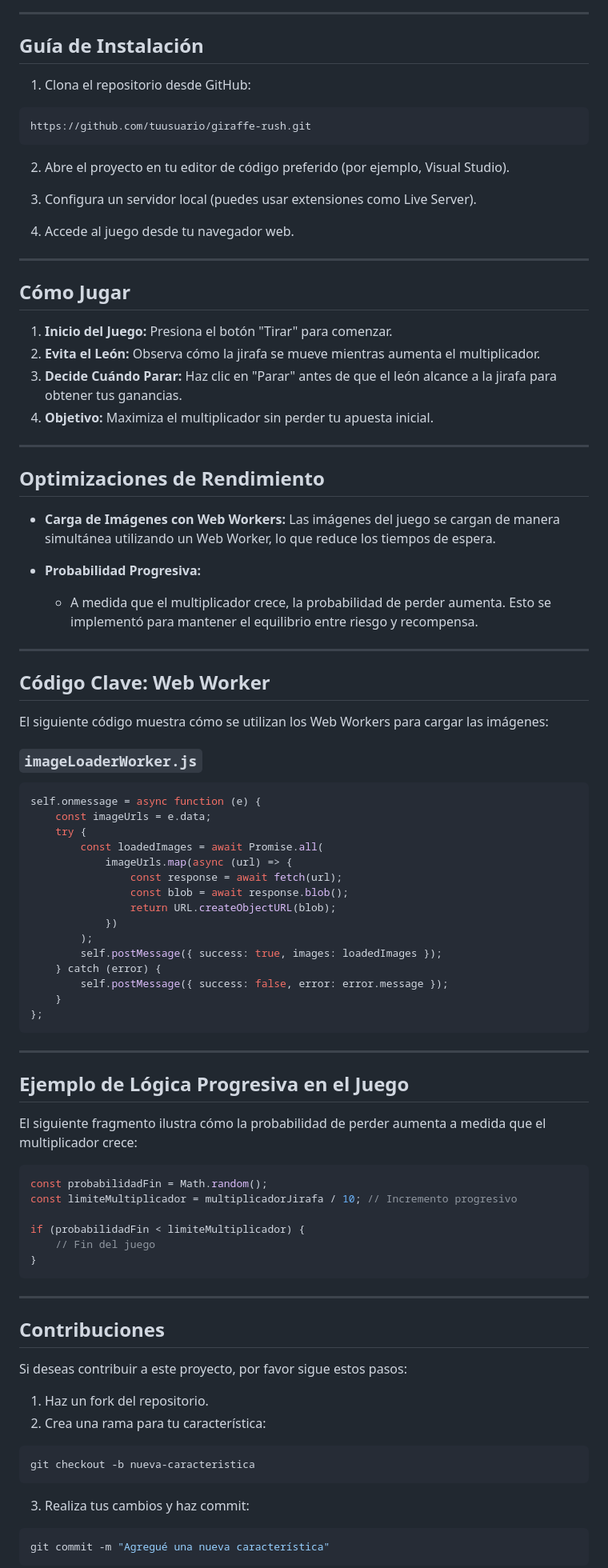
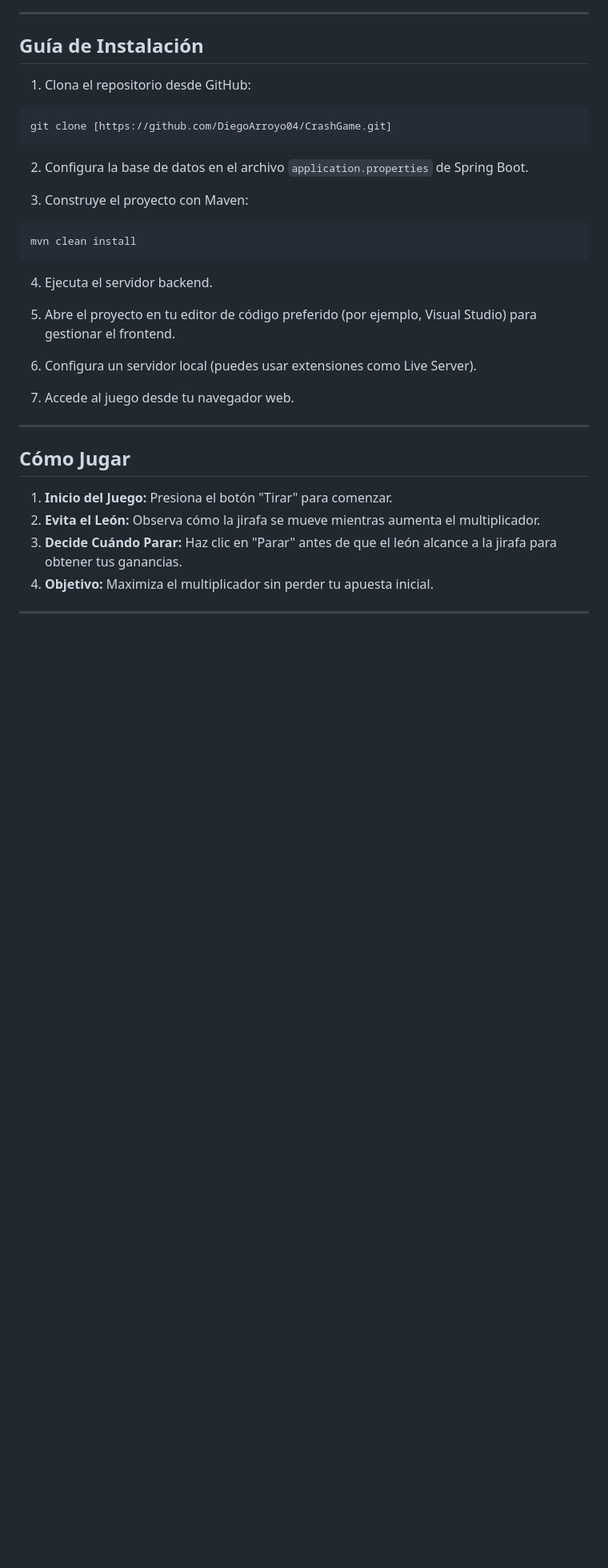
Before and after one commit to DiegoArroyo04/CrashGame, a Markdown page: README.md, the part around one of its changes. Shown at 80% size. Rendered like a GitHub page; blank space fills up the shorter version.

````diff
--- a/README.md
+++ b/README.md
@@ -55,14 +66,24 @@ El proyecto incorpora técnicas avanzadas como **Web Workers** para optimizar el
 1. Clona el repositorio desde GitHub:
 
 ```bash
-https://github.com/tuusuario/giraffe-rush.git
+git clone [https://github.com/DiegoArroyo04/CrashGame.git]
 ```
 
-2. Abre el proyecto en tu editor de código preferido (por ejemplo, Visual Studio).
+2. Configura la base de datos en el archivo `application.properties` de Spring Boot.
 
-3. Configura un servidor local (puedes usar extensiones como Live Server).
+3. Construye el proyecto con Maven:
 
-4. Accede al juego desde tu navegador web.
+```bash
+mvn clean install
+```
+
+4. Ejecuta el servidor backend.
+
+5. Abre el proyecto en tu editor de código preferido (por ejemplo, Visual Studio) para gestionar el frontend.
+
+6. Configura un servidor local (puedes usar extensiones como Live Server).
+
+7. Accede al juego desde tu navegador web.
 
 ---
 
@@ -74,65 +95,3 @@ https://github.com/tuusuario/giraffe-rush.git
 
 ---
 
-## Optimizaciones de Rendimiento
-- **Carga de Imágenes con Web Workers:**
-  Las imágenes del juego se cargan de manera simultánea utilizando un Web Worker, lo que reduce los tiempos de espera.
-
-- **Probabilidad Progresiva:**
-  - A medida que el multiplicador crece, la probabilidad de perder aumenta. Esto se implementó para mantener el equilibrio entre riesgo y recompensa.
-
----
-
-## Código Clave: Web Worker
-El siguiente código muestra cómo se utilizan los Web Workers para cargar las imágenes:
-
-### `imageLoaderWorker.js`
-```javascript
-self.onmessage = async function (e) {
-    const imageUrls = e.data;
-    try {
-        const loadedImages = await Promise.all(
-            imageUrls.map(async (url) => {
-                const response = await fetch(url);
-                const blob = await response.blob();
-                return URL.createObjectURL(blob);
-            })
-        );
-        self.postMessage({ success: true, images: loadedImages });
-    } catch (error) {
-        self.postMessage({ success: false, error: error.message });
-    }
-};
-```
-
----
-
-## Ejemplo de Lógica Progresiva en el Juego
-El siguiente fragmento ilustra cómo la probabilidad de perder aumenta a medida que el multiplicador crece:
-
-```javascript
-const probabilidadFin = Math.random();
-const limiteMultiplicador = multiplicadorJirafa / 10; // Incremento progresivo
-
-if (probabilidadFin < limiteMultiplicador) {
-    // Fin del juego
-}
-```
-
----
-
-## Contribuciones
-Si deseas contribuir a este proyecto, por favor sigue estos pasos:
-1. Haz un fork del repositorio.
-2. Crea una rama para tu característica:
-
-```bash
-git checkout -b nueva-caracteristica
-```
-
-3. Realiza tus cambios y haz commit:
-
-```bash
-git commit -m "Agregué una nueva característica"
-```
-
````
Also changed, not shown: other parts of README.md (+21 -24 lines).
